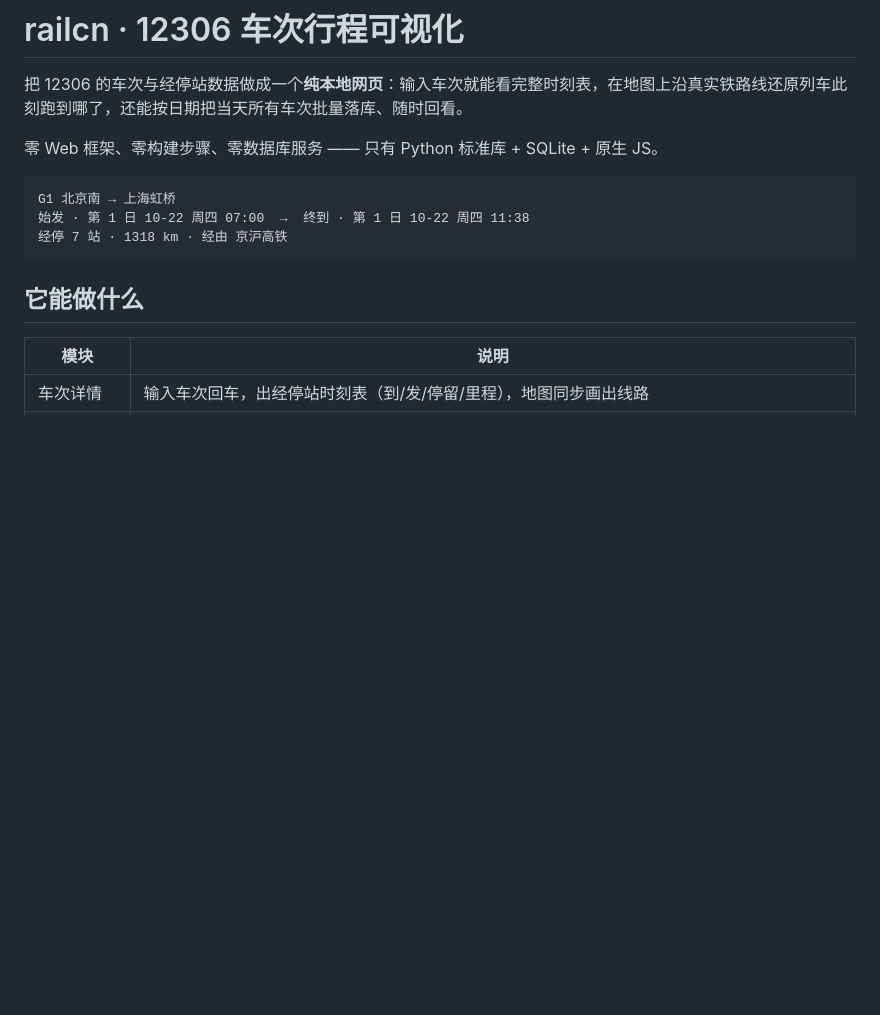
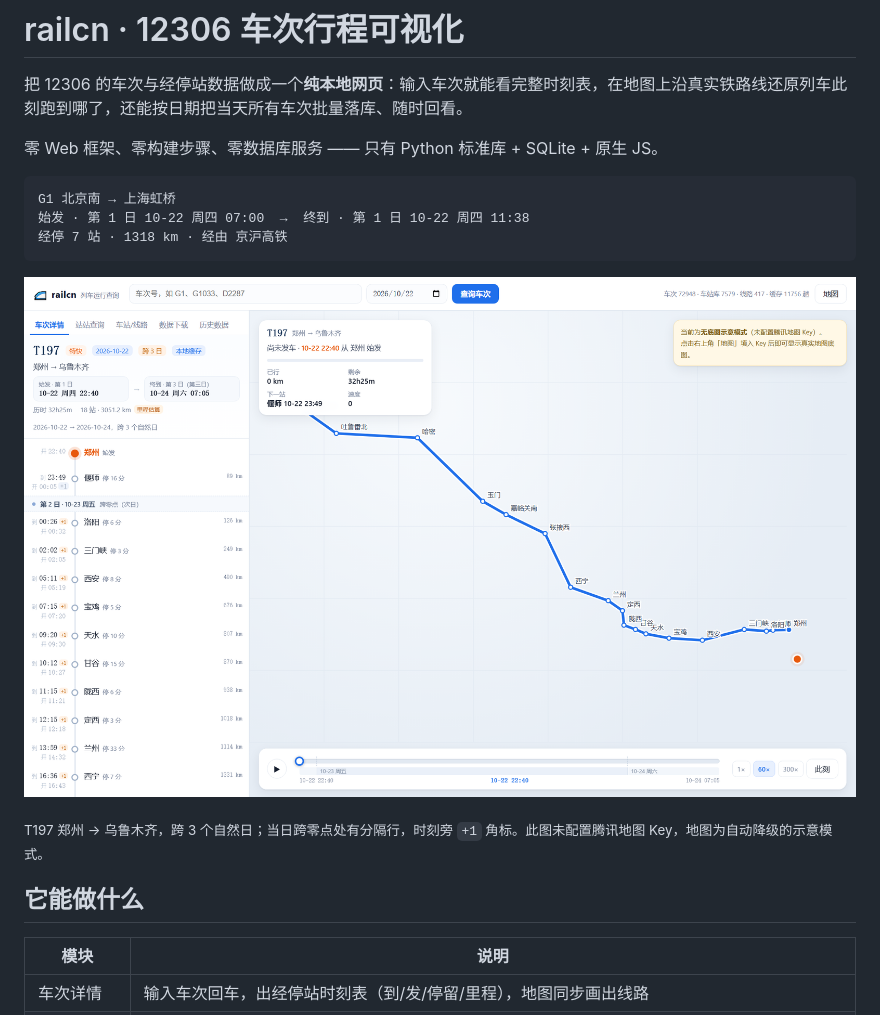
Before and after one commit to who7who8who9/railcn-webapp, a Markdown page: README.md, the part around the change. Drawn GitHub-style; pictures changed too: docs/screenshot.png (added); blank space fills up the shorter version.

Commit message:
docs: 补界面截图，文档路径改为仓库相对路径
- docs/screenshot.png：跨 3 日车次 + 时刻角标 + 降级示意地图
- webapp/README.md：D://railcn 绝对路径改为 railcn/ 相对描述
- start.bat：去掉写死的本机 Python 路径，改用 python/py/python3 探测

````diff
--- a/README.md
+++ b/README.md
@@ -9,6 +9,10 @@ G1 北京南 → 上海虹桥
 始发 · 第 1 日 10-22 周四 07:00  →  终到 · 第 1 日 10-22 周四 11:38
 经停 7 站 · 1318 km · 经由 京沪高铁
 ```
+
+![界面截图](docs/screenshot.png)
+
+<sub>T197 郑州 → 乌鲁木齐，跨 3 个自然日；当日跨零点处有分隔行，时刻旁 `+1` 角标。此图未配置腾讯地图 Key，地图为自动降级的示意模式。</sub>
 
 ## 它能做什么
 
````
Also changed, not shown: webapp/README.md (+4 -4 lines).
